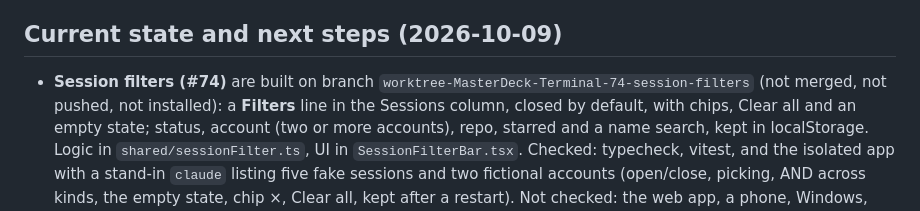
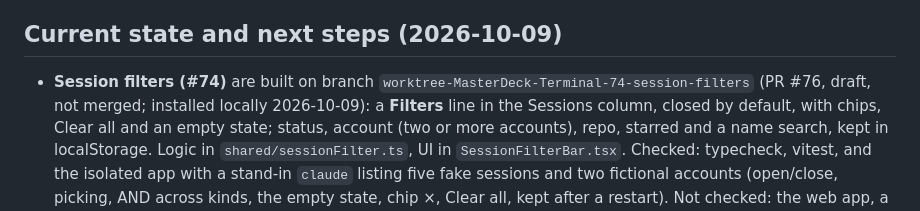
Before and after one commit to amntoppo/MasterDeck-Terminal, a Markdown page: CLAUDE.md, the part around the change. GitHub-like rendering.

Commit message:
docs: session filters are in PR #76 and installed locally
Co-Authored-By: Claude Opus 5.5 <noreply@anthropic.com>

```diff
--- a/CLAUDE.md
+++ b/CLAUDE.md
@@ -359,7 +359,7 @@ buttons; it does not go through macOS window drag regions.
 ## Current state and next steps (2026-10-09)
 
 - **Session filters (#74)** are built on branch `worktree-MasterDeck-Terminal-74-session-filters`
-  (not merged, not pushed, not installed): a **Filters** line in the Sessions column, closed by
+  (PR #76, draft, not merged; installed locally 2026-10-09): a **Filters** line in the Sessions column, closed by
   default, with chips, Clear all and an empty state; status, account (two or more accounts), repo,
   starred and a name search, kept in localStorage. Logic in `shared/sessionFilter.ts`, UI in
   `SessionFilterBar.tsx`. Checked: typecheck, vitest, and the isolated app with a stand-in `claude`
```
Also changed, not shown: docs/TODO.md (+1 -1 lines).
